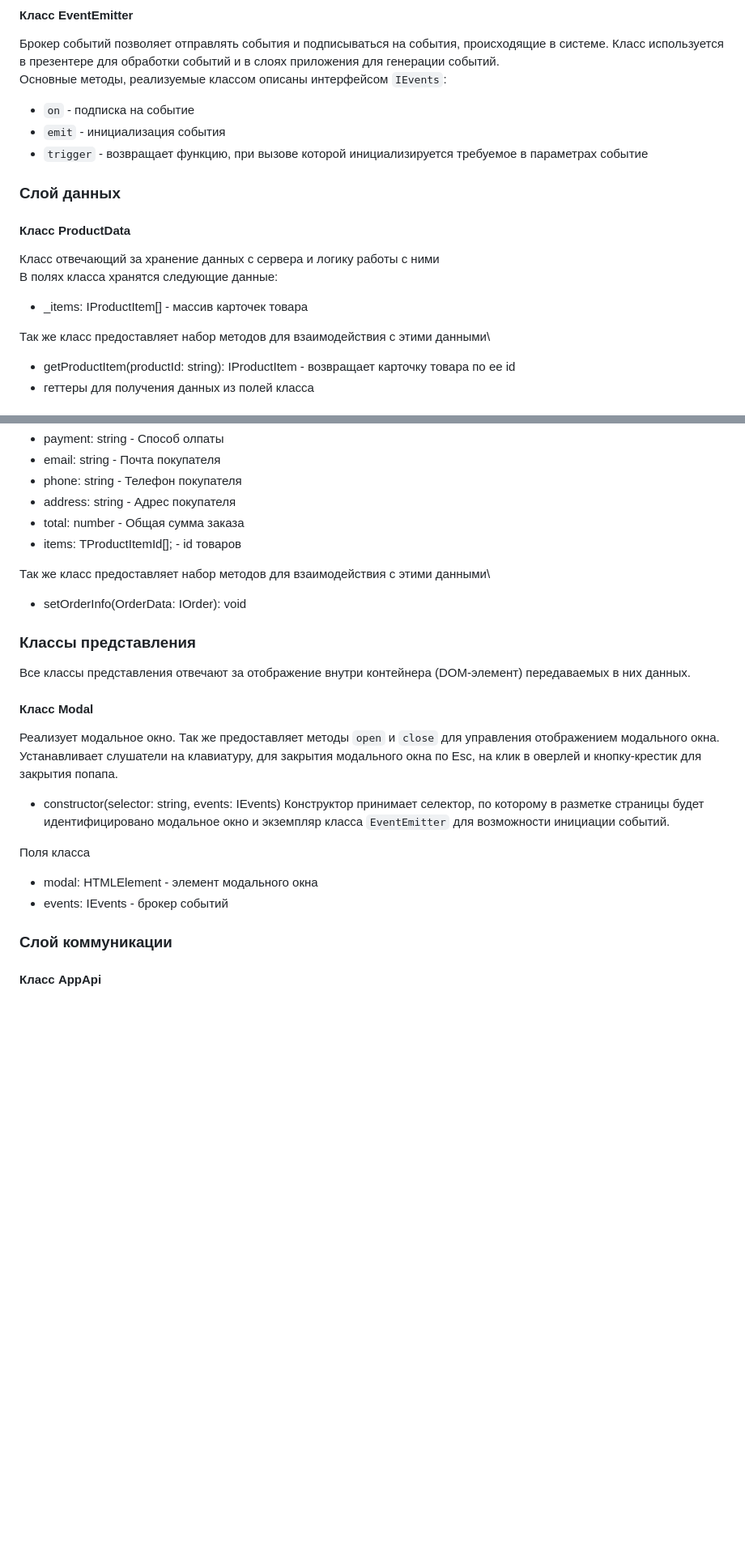
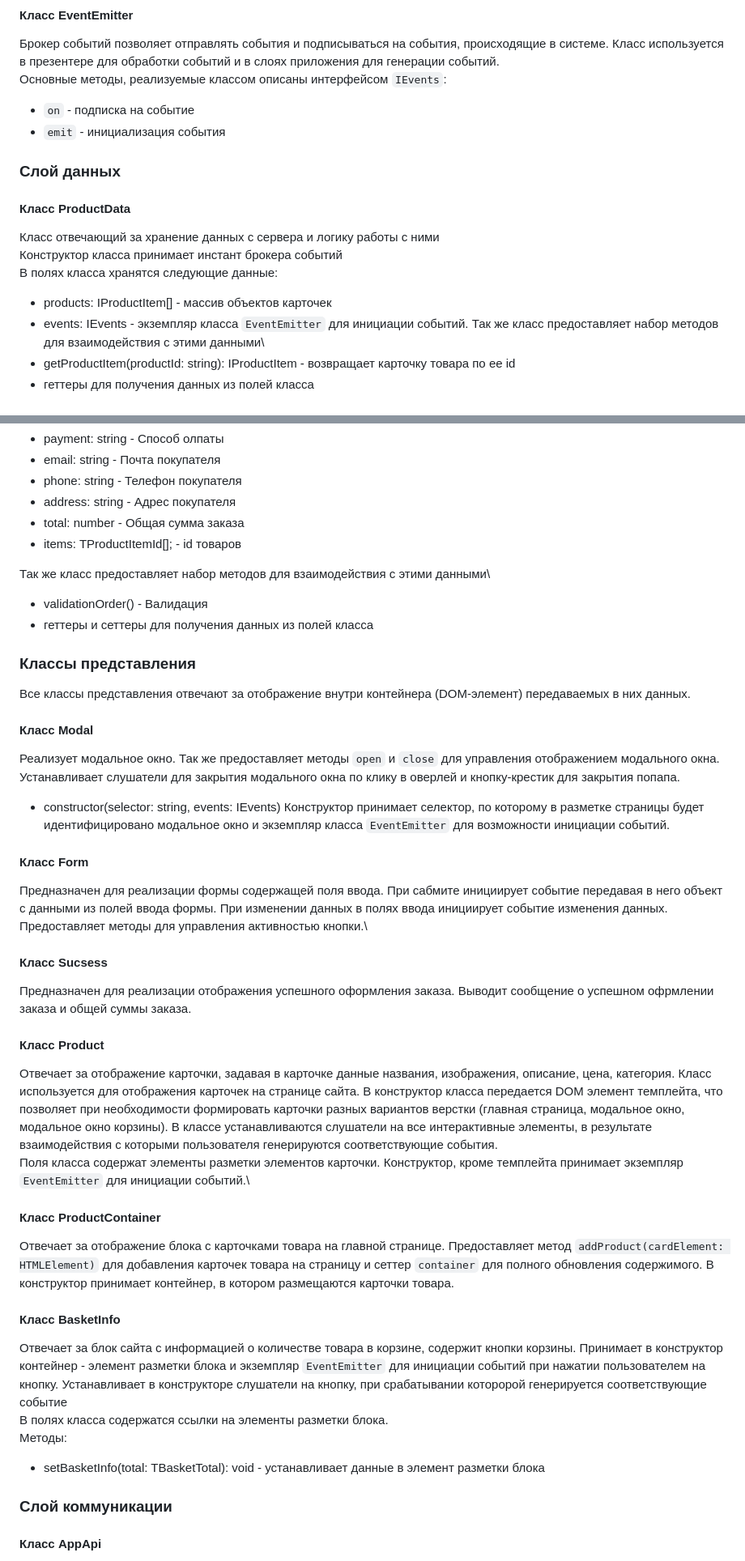
Before and after one commit to Kadokan69/web-larek-frontend, a Markdown page: README.md, 2 parts joined by grey strips. Shown: that part at 81% size. Rendered like a GitHub page; blank space fills up the shorter version.

Commit message:
Архитектура проекта

```diff
--- a/README.md
+++ b/README.md
@@ -117,15 +123,15 @@ type TProductItemId = Pick<IProductItem, "id">
 Основные методы, реализуемые классом описаны интерфейсом `IEvents`:
 - `on` - подписка на событие
 - `emit` - инициализация события
-- `trigger` - возвращает функцию, при вызове которой инициализируется требуемое в параметрах событие
 
 ### Слой данных
 
 #### Класс ProductData
 Класс отвечающий за хранение данных с сервера и логику работы с ними\
+Конструктор класса принимает инстант брокера событий\
 В полях класса хранятся следующие данные:
-- _items: IProductItem[] - массив карточек товара
-
+- products: IProductItem[] - массив объектов карточек
+- events: IEvents - экземпляр класса `EventEmitter` для инициации событий.
 Так же класс предоставляет набор методов для взаимодействия с этими данными\
 - getProductItem(productId: string): IProductItem - возвращает карточку товара по ее id
 - геттеры для получения данных из полей класса
@@ -141,18 +147,35 @@ type TProductItemId = Pick<IProductItem, "id">
 - items: TProductItemId[]; - id товаров
 
 Так же класс предоставляет набор методов для взаимодействия с этими данными\
-- setOrderInfo(OrderData: IOrder): void
+- validationOrder() - Валидация
+- геттеры и сеттеры для получения данных из полей класса
 
 ### Классы представления
 Все классы представления отвечают за отображение внутри контейнера (DOM-элемент) передаваемых в них данных.
 
 #### Класс Modal
-Реализует модальное окно. Так же предоставляет методы `open` и `close` для управления отображением модального окна. Устанавливает слушатели на клавиатуру, для закрытия модального окна по Esc, на клик в оверлей и кнопку-крестик для закрытия попапа.
+Реализует модальное окно. Так же предоставляет методы `open` и `close` для управления отображением модального окна. Устанавливает слушатели для закрытия модального окна по клику в оверлей и кнопку-крестик для закрытия попапа.
 - constructor(selector: string, events: IEvents) Конструктор принимает селектор, по которому в разметке страницы будет идентифицировано модальное окно и экземпляр класса `EventEmitter` для возможности инициации событий.
 
-Поля класса
-- modal: HTMLElement - элемент модального окна
-- events: IEvents - брокер событий
+#### Класс Form
+Предназначен для реализации формы содержащей поля ввода. При сабмите инициирует событие передавая в него объект с данными из полей ввода формы. При изменении данных в полях ввода инициирует событие изменения данных. Предоставляет методы для управления активностью кнопки.\
+
+#### Класс Sucsess
+Предназначен для реализации отображения успешного оформления заказа. Выводит сообщение о успешном офрмлении заказа и общей суммы заказа.
+
+#### Класс Product
+Отвечает за отображение карточки, задавая в карточке данные названия, изображения, описание, цена, категория. Класс используется для отображения карточек на странице сайта. В конструктор класса передается DOM элемент темплейта, что позволяет при необходимости формировать карточки разных вариантов верстки (главная страница, модальное окно, модальное окно корзины). В классе устанавливаются слушатели на все интерактивные элементы, в результате взаимодействия с которыми пользователя генерируются соответствующие события.\
+Поля класса содержат элементы разметки элементов карточки. Конструктор, кроме темплейта принимает экземпляр `EventEmitter` для инициации событий.\
+
+#### Класс ProductContainer
+Отвечает за отображение блока с карточками товара на главной странице. Предоставляет метод `addProduct(cardElement: HTMLElement)` для добавления карточек товара на страницу и сеттер `container` для полного обновления содержимого. В конструктор принимает контейнер, в котором размещаются карточки товара.
+
+#### Класс BasketInfo
+Отвечает за блок сайта с информацией о количестве товара в корзине, содержит кнопки корзины. Принимает в конструктор контейнер - элемент разметки блока и экземпляр `EventEmitter` для инициации событий при нажатии пользователем на кнопку. Устанавливает в конструкторе слушатели на кнопку, при срабатывании которорой генерируется соответствующие событие\
+В полях класса содержатся ссылки на элементы разметки блока.\
+Методы:
+- setBasketInfo(total: TBasketTotal): void - устанавливает данные в элемент разметки блока
+
 
 ### Слой коммуникации
 
```
Also changed, not shown: other parts of README.md (+7 -1 lines).
